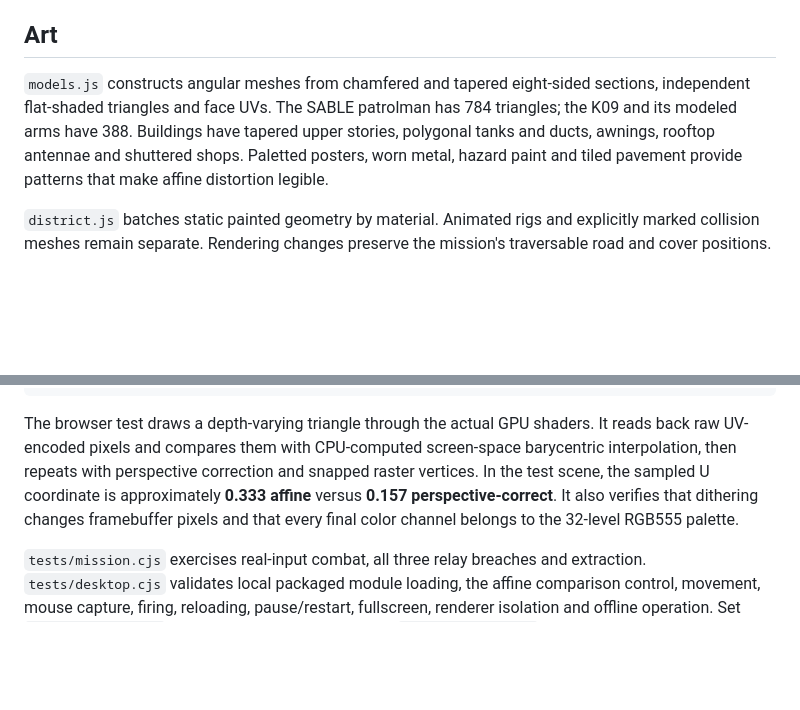
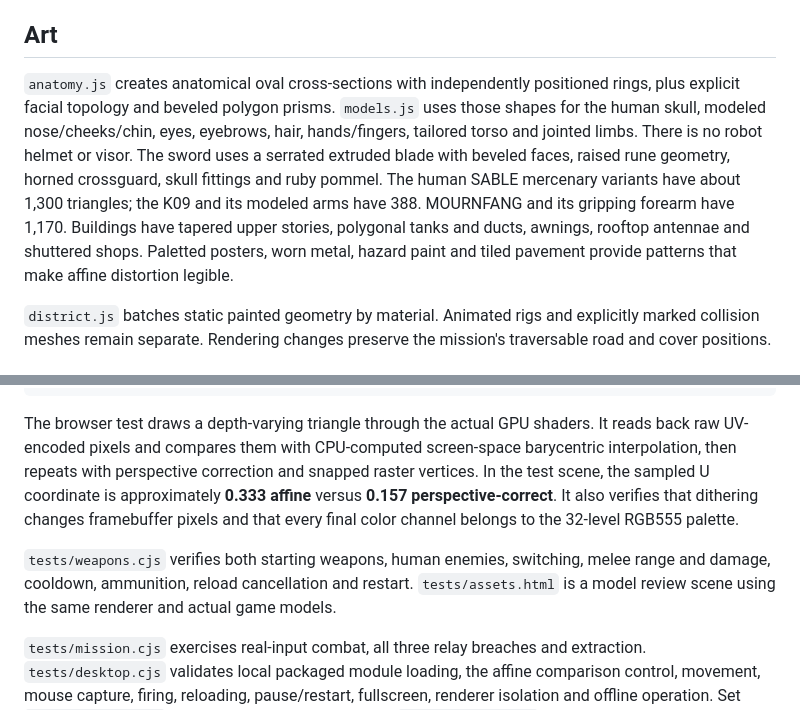
Before and after one commit to jirotwo-create/browser-game, a Markdown page: null-district/graphics/README.md, 2 parts joined by grey strips. GitHub-like rendering; blank space fills up the shorter version.

```diff
--- a/null-district/graphics/README.md
+++ b/null-district/graphics/README.md
@@ -14,7 +14,7 @@ Depth testing and near-plane clipping use the GPU. This is a renderer designed a
 
 ## Art
 
-`models.js` constructs angular meshes from chamfered and tapered eight-sided sections, independent flat-shaded triangles and face UVs. The SABLE patrolman has 784 triangles; the K09 and its modeled arms have 388. Buildings have tapered upper stories, polygonal tanks and ducts, awnings, rooftop antennae and shuttered shops. Paletted posters, worn metal, hazard paint and tiled pavement provide patterns that make affine distortion legible.
+`anatomy.js` creates anatomical oval cross-sections with independently positioned rings, plus explicit facial topology and beveled polygon prisms. `models.js` uses those shapes for the human skull, modeled nose/cheeks/chin, eyes, eyebrows, hair, hands/fingers, tailored torso and jointed limbs. There is no robot helmet or visor. The sword uses a serrated extruded blade with beveled faces, raised rune geometry, horned crossguard, skull fittings and ruby pommel. The human SABLE mercenary variants have about 1,300 triangles; the K09 and its modeled arms have 388. MOURNFANG and its gripping forearm have 1,170. Buildings have tapered upper stories, polygonal tanks and ducts, awnings, rooftop antennae and shuttered shops. Paletted posters, worn metal, hazard paint and tiled pavement provide patterns that make affine distortion legible.
 
 `district.js` batches static painted geometry by material. Animated rigs and explicitly marked collision meshes remain separate. Rendering changes preserve the mission's traversable road and cover positions.
 
@@ -34,4 +34,6 @@ node tests/render.cjs
 
 The browser test draws a depth-varying triangle through the actual GPU shaders. It reads back raw UV-encoded pixels and compares them with CPU-computed screen-space barycentric interpolation, then repeats with perspective correction and snapped raster vertices. In the test scene, the sampled U coordinate is approximately **0.333 affine** versus **0.157 perspective-correct**. It also verifies that dithering changes framebuffer pixels and that every final color channel belongs to the 32-level RGB555 palette.
 
+`tests/weapons.cjs` verifies both starting weapons, human enemies, switching, melee range and damage, cooldown, ammunition, reload cancellation and restart. `tests/assets.html` is a model review scene using the same renderer and actual game models.
+
 `tests/mission.cjs` exercises real-input combat, all three relay breaches and extraction. `tests/desktop.cjs` validates local packaged module loading, the affine comparison control, movement, mouse capture, firing, reloading, pause/restart, fullscreen, renderer isolation and offline operation. Set `NULL_DISTRICT_URL` to use another preview port; set `PLAYWRIGHT_MODULE` to use another Playwright installation.
```
Also changed, not shown: null-district/README.md (+15 -7 lines), null-district/screenshots/human-models.png (added), 15 other files.
